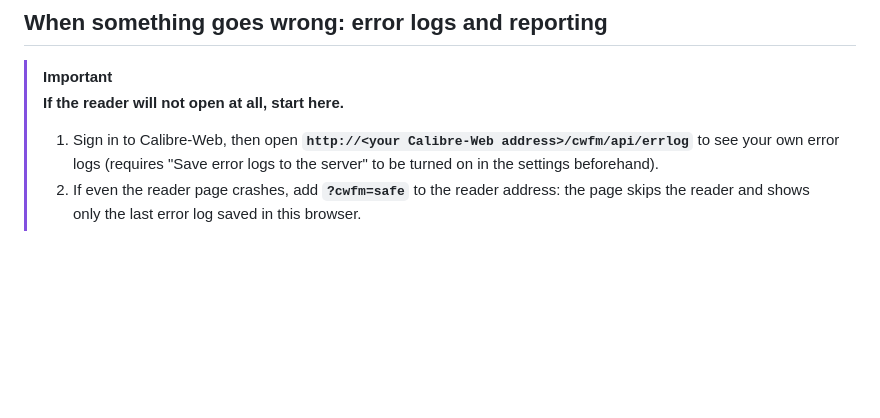
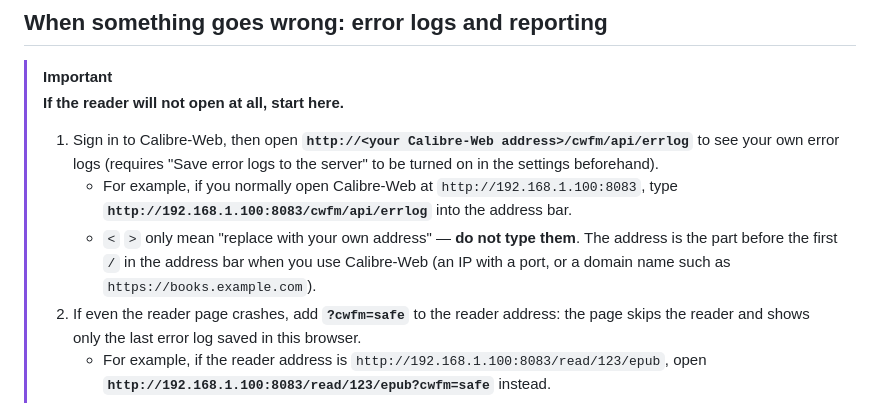
Before and after one commit to bgtsai/calibre-web-foliate-docker, a Markdown page: README.md, the part around the change. Drawn GitHub-style; blank space fills up the shorter version.

Commit message:
README：閱讀器打不開時的網址補實際例子（192.168.1.100:8083），並說明角括號不用打
Co-Authored-By: Claude Opus 5.5 <noreply@anthropic.com>
Claude-Session: https://claude.ai/code/session_01Pw1PHEZzVBUcqhPsyqNMec

```diff
--- a/README.md
+++ b/README.md
@@ -38,7 +38,10 @@ It is based on [linuxserver/docker-calibre-web](https://github.com/linuxserver/d
 > [!IMPORTANT]
 > **If the reader will not open at all, start here.**
 > 1. Sign in to Calibre-Web, then open **`http://<your Calibre-Web address>/cwfm/api/errlog`** to see your own error logs (requires "Save error logs to the server" to be turned on in the settings beforehand).
+>    - For example, if you normally open Calibre-Web at `http://192.168.1.100:8083`, type **`http://192.168.1.100:8083/cwfm/api/errlog`** into the address bar.
+>    - `<` `>` only mean "replace with your own address" — **do not type them**. The address is the part before the first `/` in the address bar when you use Calibre-Web (an IP with a port, or a domain name such as `https://books.example.com`).
 > 2. If even the reader page crashes, add **`?cwfm=safe`** to the reader address: the page skips the reader and shows only the last error log saved in this browser.
+>    - For example, if the reader address is `http://192.168.1.100:8083/read/123/epub`, open **`http://192.168.1.100:8083/read/123/epub?cwfm=safe`** instead.
 
 ![Error log settings (dark theme)](docs/errlog_en.png)
 
```
Also changed, not shown: README.zh.md (+3 -0 lines).
